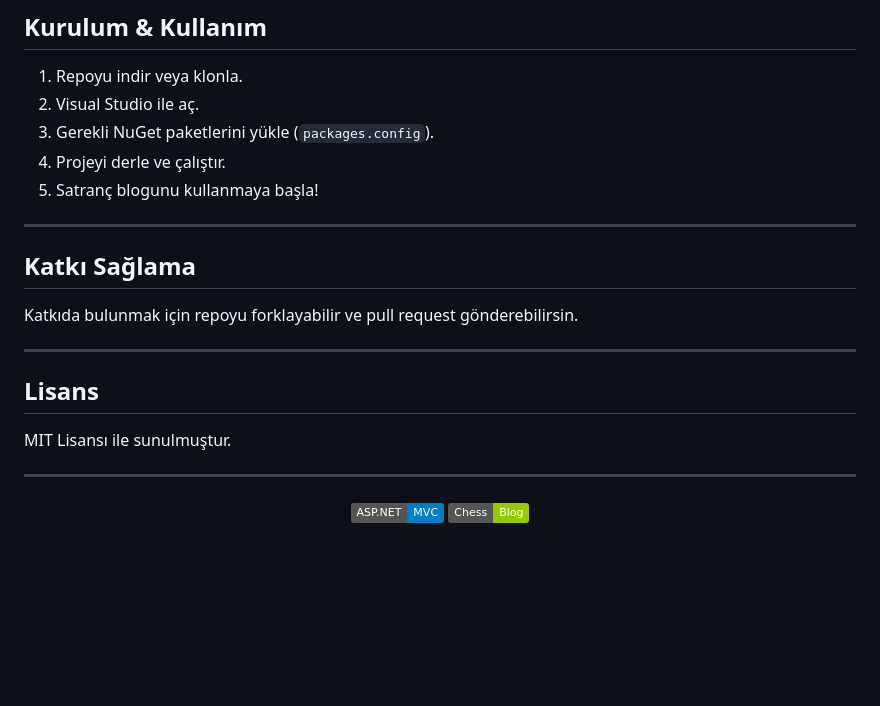
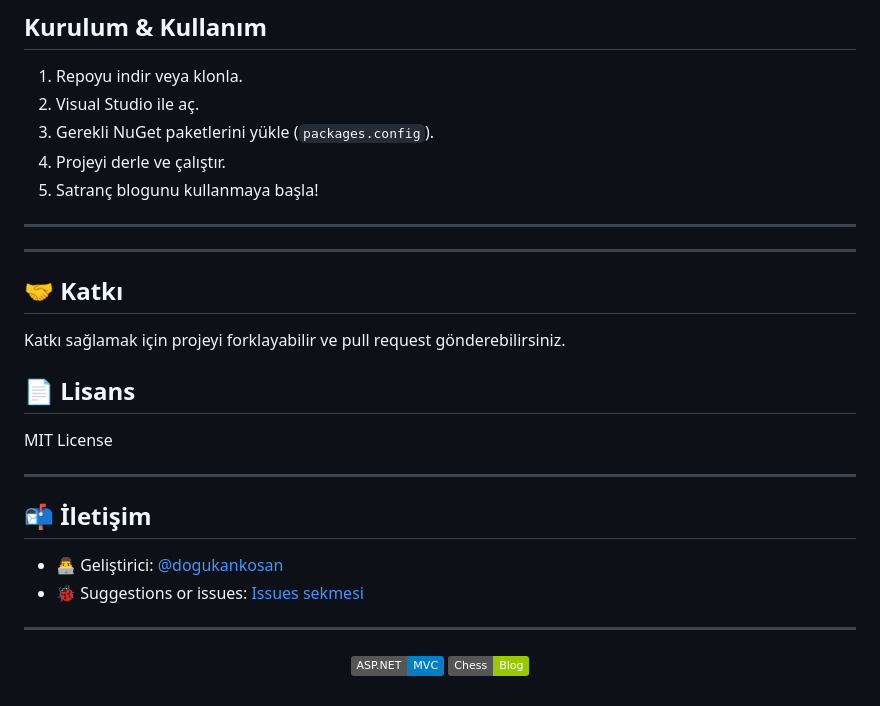
Before and after one commit to dogukankosan/MVCChessBlog, a Markdown page: README.md, the part around the change. Drawn GitHub-style; badges without logos; blank space fills up the shorter version.

```diff
--- a/README.md
+++ b/README.md
@@ -79,15 +79,21 @@ MVCChessBlog/
 
 ---
 
-## Katkı Sağlama
+---
 
-Katkıda bulunmak için repoyu forklayabilir ve pull request gönderebilirsin.
+## 🤝 Katkı
+
+Katkı sağlamak için projeyi forklayabilir ve pull request gönderebilirsiniz.
+## 📄 Lisans
+
+MIT License
 
 ---
 
-## Lisans
+## 📬 İletişim
 
-MIT Lisansı ile sunulmuştur.
+- 👨‍💻 Geliştirici: [@dogukankosan](https://github.com/dogukankosan)
+- 🐞 Suggestions or issues: [Issues sekmesi](https://github.com/dogukankosan/LogoWhatsappEntegrasyon/issues)
 
 ---
 
```
